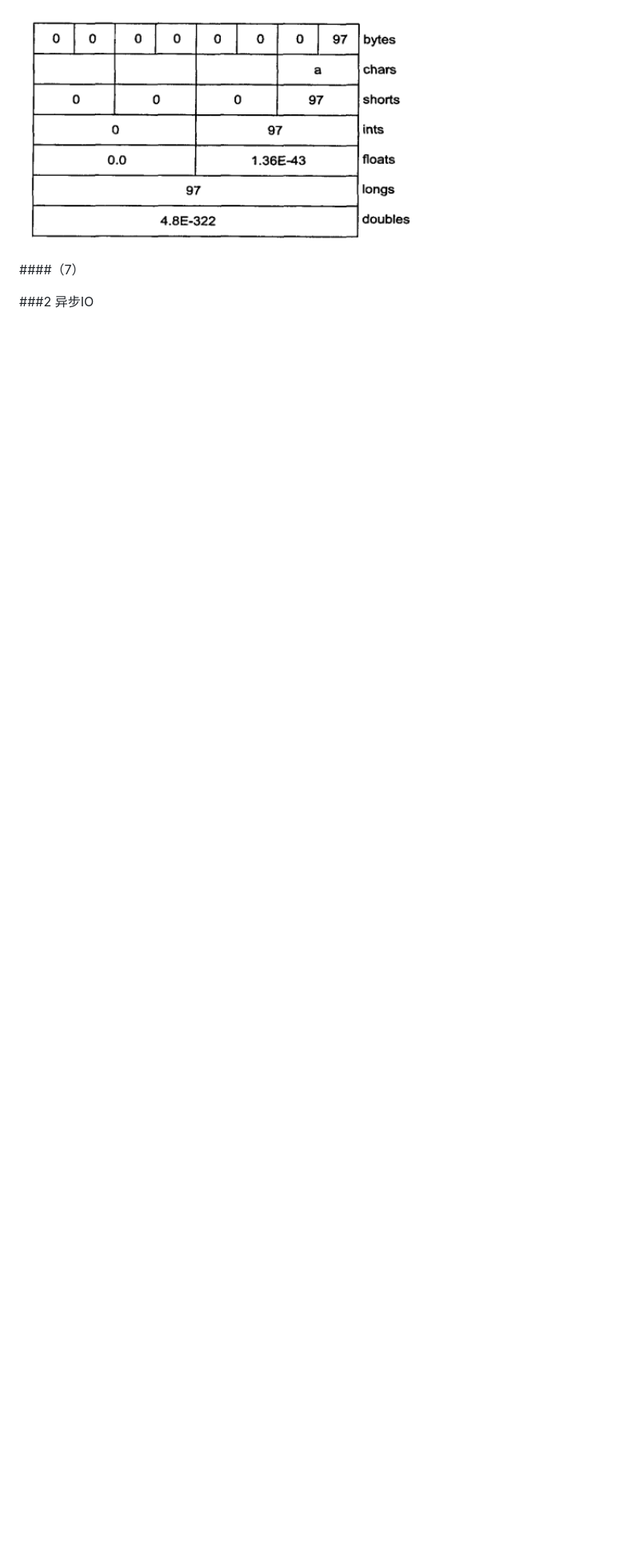
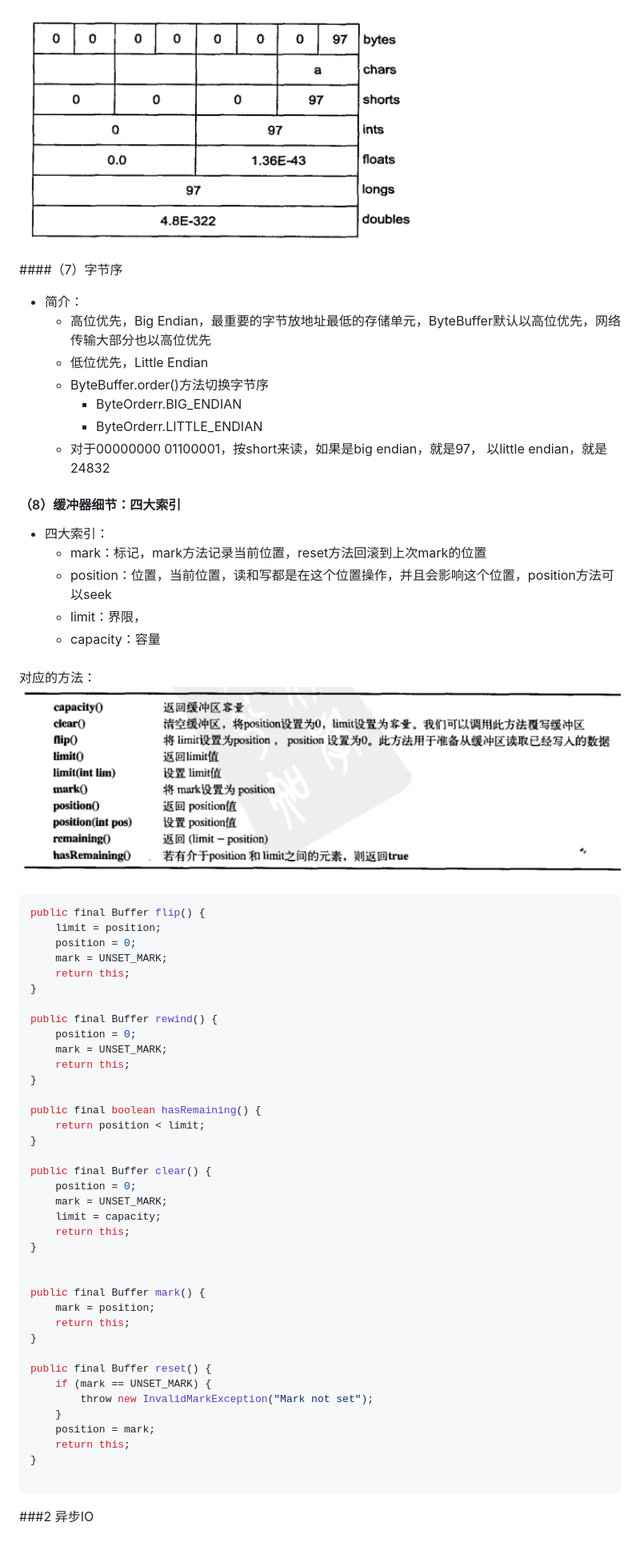
Before and after one commit to cowthan/JavaAyo, a Markdown page: doc/doc-nio.md, the part around the change printed below. Shown: that part at 80% size. Rendered like a GitHub page; pictures changed too: doc/img/nio2.png (added); blank space fills up the shorter version.

````diff
--- a/doc/doc-nio.md
+++ b/doc/doc-nio.md
@@ -274,8 +278,70 @@ ByteBuffer.asLongBuffer(), asIntBuffer(), asDoubleBuffer()等一系列
 ![](./img/nio1.png)
 
 
-####（7）
+####（7）字节序
 
+* 简介：
+	* 高位优先，Big Endian，最重要的字节放地址最低的存储单元，ByteBuffer默认以高位优先，网络传输大部分也以高位优先
+	* 低位优先，Little Endian
+	* ByteBuffer.order()方法切换字节序
+		* ByteOrderr.BIG_ENDIAN
+		* ByteOrderr.LITTLE_ENDIAN
+	* 对于00000000 01100001，按short来读，如果是big endian，就是97， 以little endian，就是24832
+
+
+#### （8）缓冲器细节：四大索引
+
+* 四大索引：
+	* mark：标记，mark方法记录当前位置，reset方法回滚到上次mark的位置
+	* position：位置，当前位置，读和写都是在这个位置操作，并且会影响这个位置，position方法可以seek
+	* limit：界限，
+	* capacity：容量
+
+#####
+对应的方法：
+![](./img/nio2.png)
+
+#####
+```java
+public final Buffer flip() {
+    limit = position;
+    position = 0;
+    mark = UNSET_MARK;
+    return this;
+}
+
+public final Buffer rewind() {
+    position = 0;
+    mark = UNSET_MARK;
+    return this;
+}
+
+public final boolean hasRemaining() {
+    return position < limit;
+}
+
+public final Buffer clear() {
+    position = 0;
+    mark = UNSET_MARK;
+    limit = capacity;
+    return this;
+}
+
+
+public final Buffer mark() {
+    mark = position;
+    return this;
+}
+
+public final Buffer reset() {
+    if (mark == UNSET_MARK) {
+        throw new InvalidMarkException("Mark not set");
+    }
+    position = mark;
+    return this;
+}
+
+```
 
 
 ###2 异步IO
````
Also changed, not shown: other parts of doc/doc-nio.md (+4 -0 lines), README.md (+13 -2 lines), doc/looper.md (renamed from src/android/looper.md), 2 other files.
